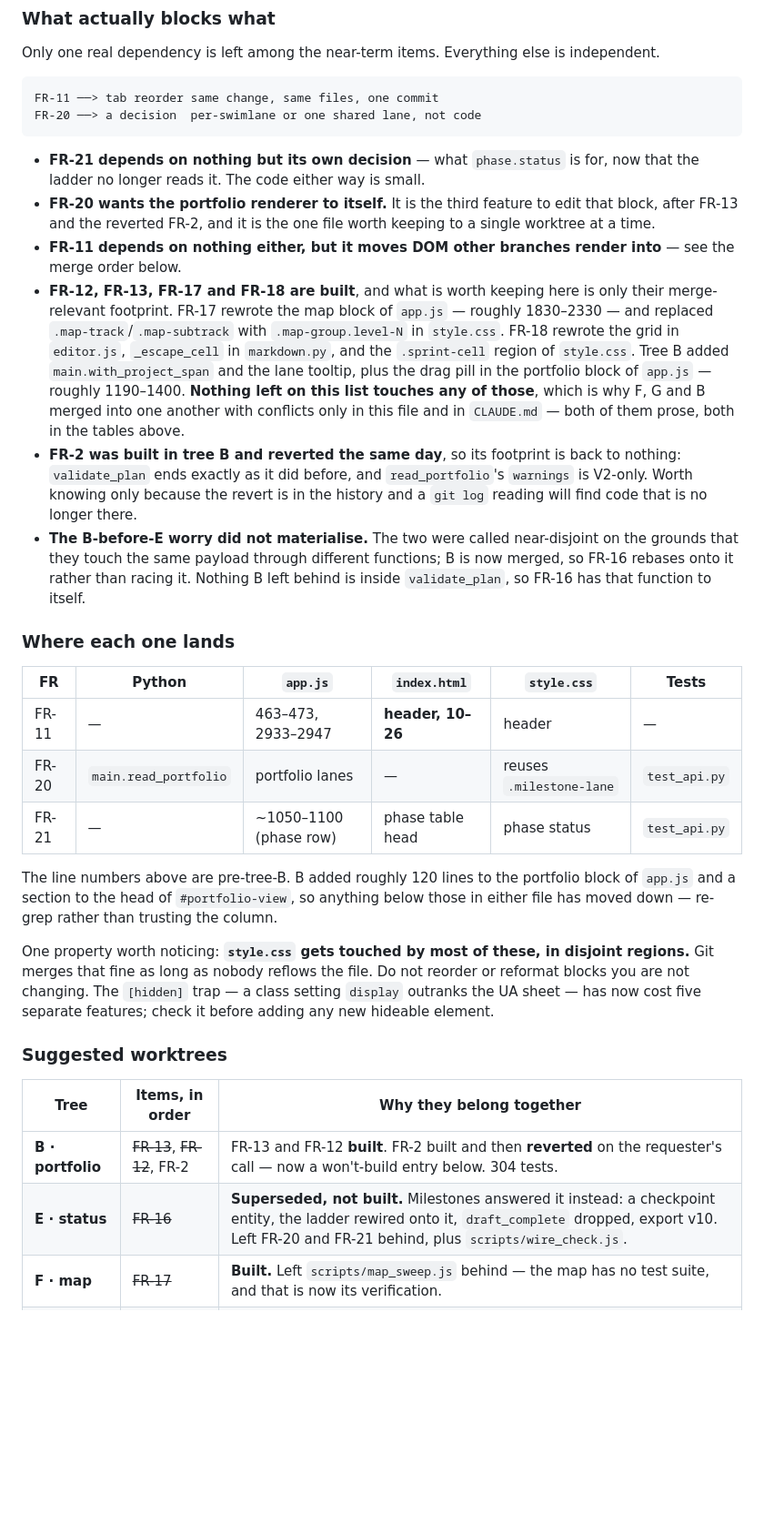
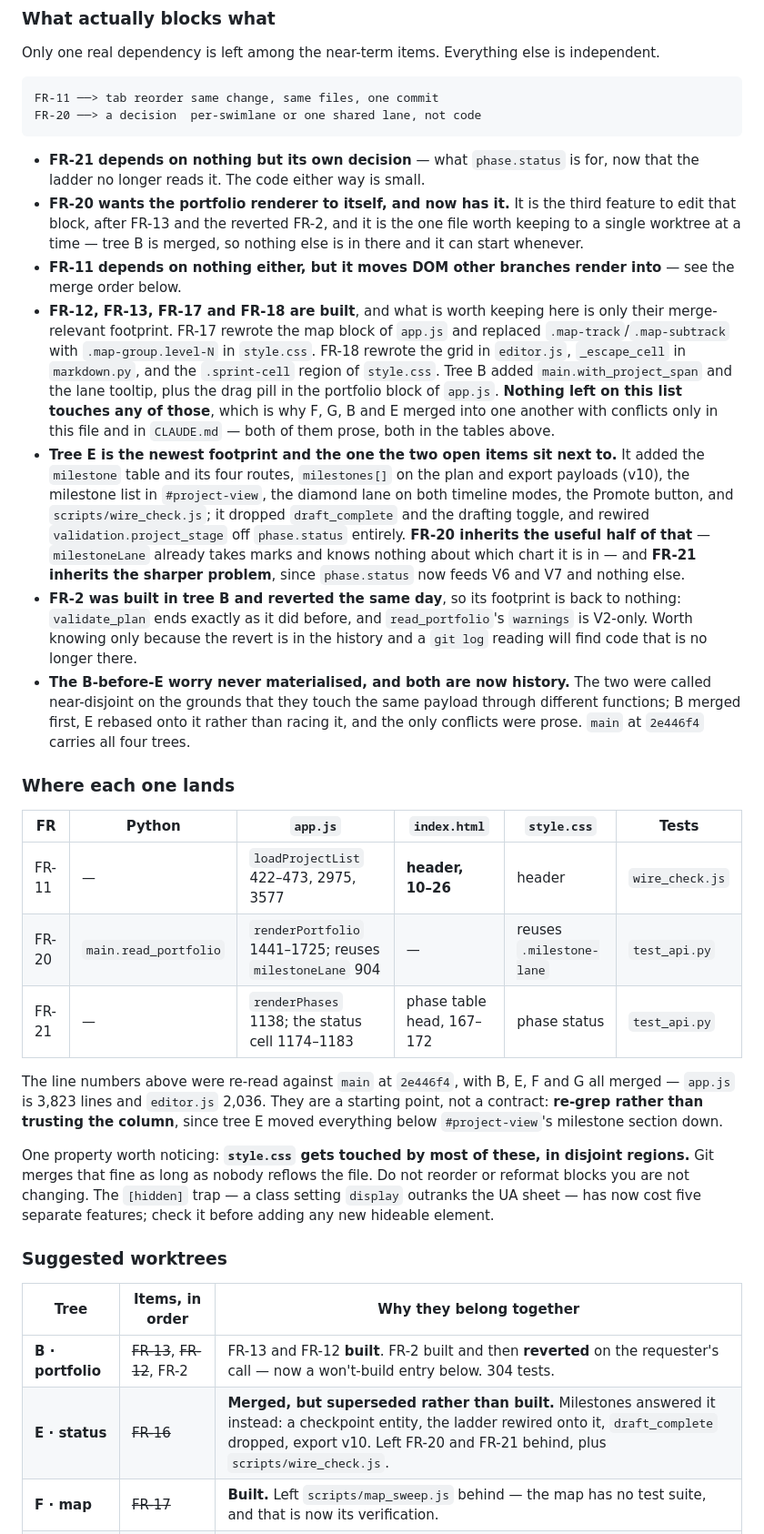
Before and after one commit to Qing-Hao/Mastermind, a Markdown page: feature_request.md, the part around one of its changes. Shown at 91% size. Rendered like a GitHub page; blank space fills up the shorter version.

```diff
--- a/feature_request.md
+++ b/feature_request.md
@@ -103,43 +109,53 @@ FR-20 ──> a decision  per-swimlane or one shared lane, not code
 
 - **FR-21 depends on nothing but its own decision** — what `phase.status` is
   for, now that the ladder no longer reads it. The code either way is small.
-- **FR-20 wants the portfolio renderer to itself.** It is the third feature to
-  edit that block, after FR-13 and the reverted FR-2, and it is the one file
-  worth keeping to a single worktree at a time.
+- **FR-20 wants the portfolio renderer to itself, and now has it.** It is the
+  third feature to edit that block, after FR-13 and the reverted FR-2, and it is
+  the one file worth keeping to a single worktree at a time — tree B is merged,
+  so nothing else is in there and it can start whenever.
 - **FR-11 depends on nothing either, but it moves DOM other branches render
   into** — see the merge order below.
 - **FR-12, FR-13, FR-17 and FR-18 are built**, and what is worth keeping here is
-  only their merge-relevant footprint. FR-17 rewrote the map block of `app.js` —
-  roughly 1830–2330 — and replaced `.map-track`/`.map-subtrack` with
-  `.map-group.level-N` in `style.css`. FR-18 rewrote the grid in `editor.js`,
-  `_escape_cell` in `markdown.py`, and the `.sprint-cell` region of `style.css`.
-  Tree B added `main.with_project_span` and the lane tooltip, plus the drag pill
-  in the portfolio block of `app.js` — roughly 1190–1400. **Nothing left on this
-  list touches any of those**, which is why F, G and B merged into one another
-  with conflicts only in this file and in `CLAUDE.md` — both of them prose, both
-  in the tables above.
+  only their merge-relevant footprint. FR-17 rewrote the map block of `app.js`
+  and replaced `.map-track`/`.map-subtrack` with `.map-group.level-N` in
+  `style.css`. FR-18 rewrote the grid in `editor.js`, `_escape_cell` in
+  `markdown.py`, and the `.sprint-cell` region of `style.css`. Tree B added
+  `main.with_project_span` and the lane tooltip, plus the drag pill in the
+  portfolio block of `app.js`. **Nothing left on this list touches any of
+  those**, which is why F, G, B and E merged into one another with conflicts only
+  in this file and in `CLAUDE.md` — both of them prose, both in the tables above.
+- **Tree E is the newest footprint and the one the two open items sit next to.**
+  It added the `milestone` table and its four routes, `milestones[]` on the plan
+  and export payloads (v10), the milestone list in `#project-view`, the diamond
+  lane on both timeline modes, the Promote button, and `scripts/wire_check.js`;
+  it dropped `draft_complete` and the drafting toggle, and rewired
+  `validation.project_stage` off `phase.status` entirely. **FR-20 inherits the
+  useful half of that** — `milestoneLane` already takes marks and knows nothing
+  about which chart it is in — and **FR-21 inherits the sharper problem**, since
+  `phase.status` now feeds V6 and V7 and nothing else.
 - **FR-2 was built in tree B and reverted the same day**, so its footprint is
   back to nothing: `validate_plan` ends exactly as it did before, and
   `read_portfolio`'s `warnings` is V2-only. Worth knowing only because the revert
   is in the history and a `git log` reading will find code that is no longer
   there.
-- **The B-before-E worry did not materialise.** The two were called near-disjoint
-  on the grounds that they touch the same payload through different functions;
-  B is now merged, so FR-16 rebases onto it rather than racing it. Nothing B left
-  behind is inside `validate_plan`, so FR-16 has that function to itself.
+- **The B-before-E worry never materialised, and both are now history.** The two
+  were called near-disjoint on the grounds that they touch the same payload
+  through different functions; B merged first, E rebased onto it rather than
+  racing it, and the only conflicts were prose. `main` at `2e446f4` carries all
+  four trees.
 
 ### Where each one lands
 
 | FR | Python | `app.js` | `index.html` | `style.css` | Tests |
 |---|---|---|---|---|---|
-| FR-11 | — | 463–473, 2933–2947 | **header, 10–26** | header | — |
-| FR-20 | `main.read_portfolio` | portfolio lanes | — | reuses `.milestone-lane` | `test_api.py` |
-| FR-21 | — | ~1050–1100 (phase row) | phase table head | phase status | `test_api.py` |
+| FR-11 | — | `loadProjectList` 422–473, 2975, 3577 | **header, 10–26** | header | `wire_check.js` |
+| FR-20 | `main.read_portfolio` | `renderPortfolio` 1441–1725; reuses `milestoneLane` 904 | — | reuses `.milestone-lane` | `test_api.py` |
+| FR-21 | — | `renderPhases` 1138; the status cell 1174–1183 | phase table head, 167–172 | phase status | `test_api.py` |
 
-The line numbers above are pre-tree-B. B added roughly 120 lines to the portfolio
-block of `app.js` and a section to the head of `#portfolio-view`, so anything
-below those in either file has moved down — re-grep rather than trusting the
-column.
+The line numbers above were re-read against `main` at `2e446f4`, with B, E, F and
+G all merged — `app.js` is 3,823 lines and `editor.js` 2,036. They are a starting
+point, not a contract: **re-grep rather than trusting the column**, since tree E
+moved everything below `#project-view`'s milestone section down.
 
 One property worth noticing: **`style.css` gets touched by most of these, in
 disjoint regions.** Git merges that fine as long as nobody reflows the file. Do
@@ -152,7 +168,7 @@ features; check it before adding any new hideable element.
 | Tree | Items, in order | Why they belong together |
 |---|---|---|
 | **B · portfolio** | ~~FR-13~~, ~~FR-12~~, FR-2 | FR-13 and FR-12 **built**. FR-2 built and then **reverted** on the requester's call — now a won't-build entry below. 304 tests. |
-| **E · status** | ~~FR-16~~ | **Superseded, not built.** Milestones answered it instead: a checkpoint entity, the ladder rewired onto it, `draft_complete` dropped, export v10. Left FR-20 and FR-21 behind, plus `scripts/wire_check.js`. |
+| **E · status** | ~~FR-16~~ | **Merged, but superseded rather than built.** Milestones answered it instead: a checkpoint entity, the ladder rewired onto it, `draft_complete` dropped, export v10. Left FR-20 and FR-21 behind, plus `scripts/wire_check.js`. |
 | **F · map** | ~~FR-17~~ | **Built.** Left `scripts/map_sweep.js` behind — the map has no test suite, and that is now its verification. |
 | **G · editor** | ~~FR-18~~ | **Built**, plus a clickable checkbox and an inline menu inside a cell that the entry did not ask for. `test_markdown.py`'s round trip is the gate. |
 | **D · shell** | FR-11 + tab reorder | Held back — see below. |
```
Also changed, not shown: other parts of feature_request.md (+30 -12 lines).
